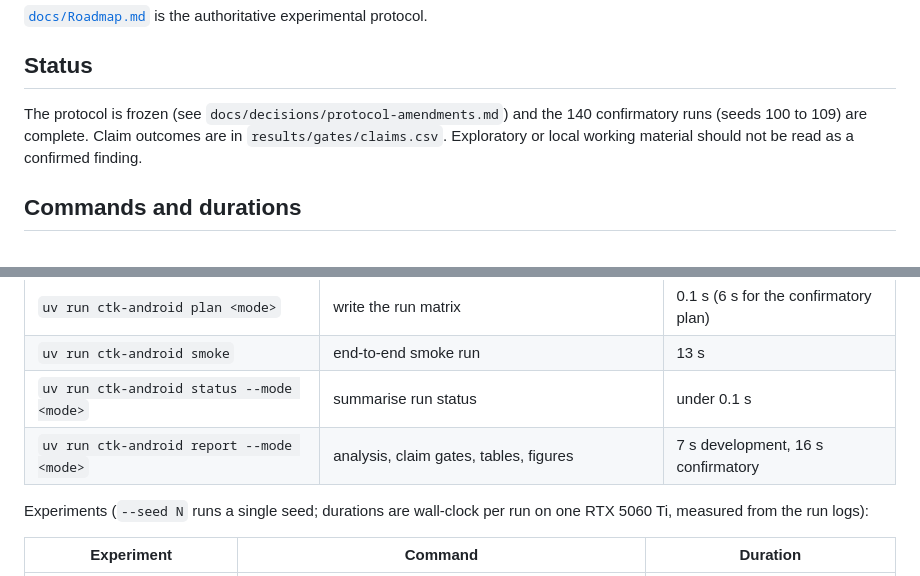
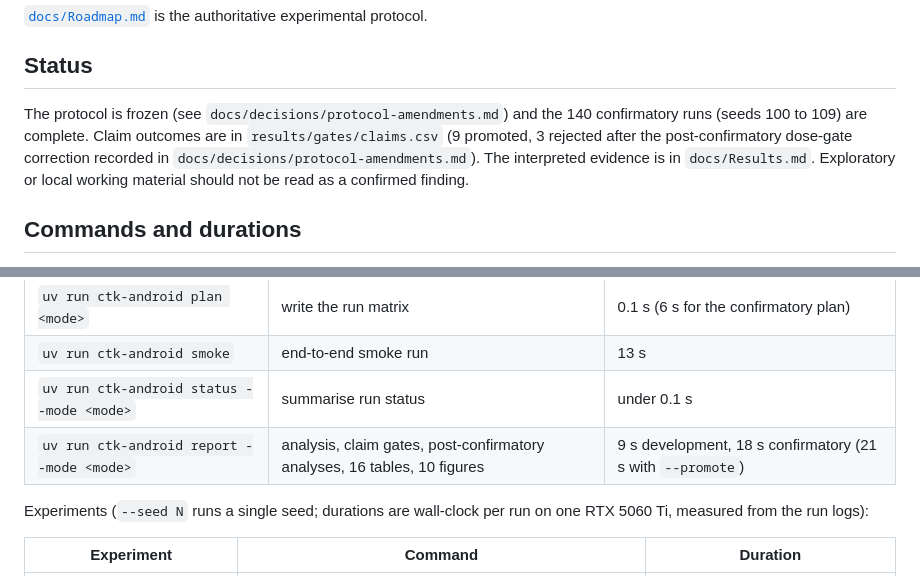
Before and after one commit to naslouby-salahe/ctk-android, a Markdown page: README.md, 2 parts joined by grey strips. Rendered like a GitHub page.

Commit message:
docs: README durations, technical tree and audit matrix for the post-confirmatory outputs

```diff
--- a/README.md
+++ b/README.md
@@ -47,7 +47,7 @@ ln -s /path/to/AndroZoo data/androzoo/raw
 
 ## Status
 
-The protocol is frozen (see `docs/decisions/protocol-amendments.md`) and the 140 confirmatory runs (seeds 100 to 109) are complete. Claim outcomes are in `results/gates/claims.csv`. Exploratory or local working material should not be read as a confirmed finding.
+The protocol is frozen (see `docs/decisions/protocol-amendments.md`) and the 140 confirmatory runs (seeds 100 to 109) are complete. Claim outcomes are in `results/gates/claims.csv` (9 promoted, 3 rejected after the post-confirmatory dose-gate correction recorded in `docs/decisions/protocol-amendments.md`). The interpreted evidence is in `docs/Results.md`. Exploratory or local working material should not be read as a confirmed finding.
 
 ## Commands and durations
 
@@ -60,7 +60,7 @@ Setup, then one command per experiment. Every `run` regenerates the analysis, ta
 | `uv run ctk-android plan <mode>` | write the run matrix | 0.1 s (6 s for the confirmatory plan) |
 | `uv run ctk-android smoke` | end-to-end smoke run | 13 s |
 | `uv run ctk-android status --mode <mode>` | summarise run status | under 0.1 s |
-| `uv run ctk-android report --mode <mode>` | analysis, claim gates, tables, figures | 7 s development, 16 s confirmatory |
+| `uv run ctk-android report --mode <mode>` | analysis, claim gates, post-confirmatory analyses, 16 tables, 10 figures | 9 s development, 18 s confirmatory (21 s with `--promote`) |
 
 Experiments (`--seed N` runs a single seed; durations are wall-clock per run on one RTX 5060 Ti, measured from the run logs):
 
```
Also changed, not shown: docs/Audit Matrix.md (+1 -1 lines), docs/technical_docs.md (+19 -3 lines).
